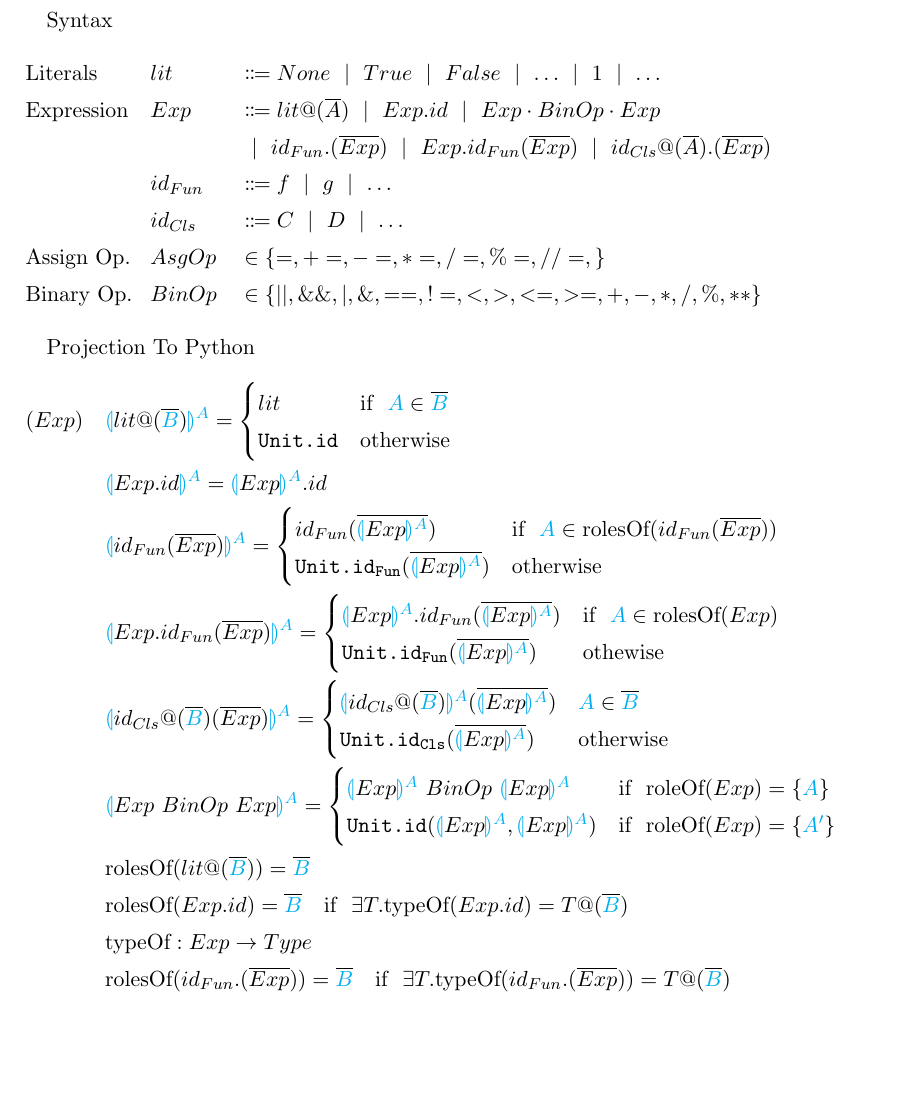
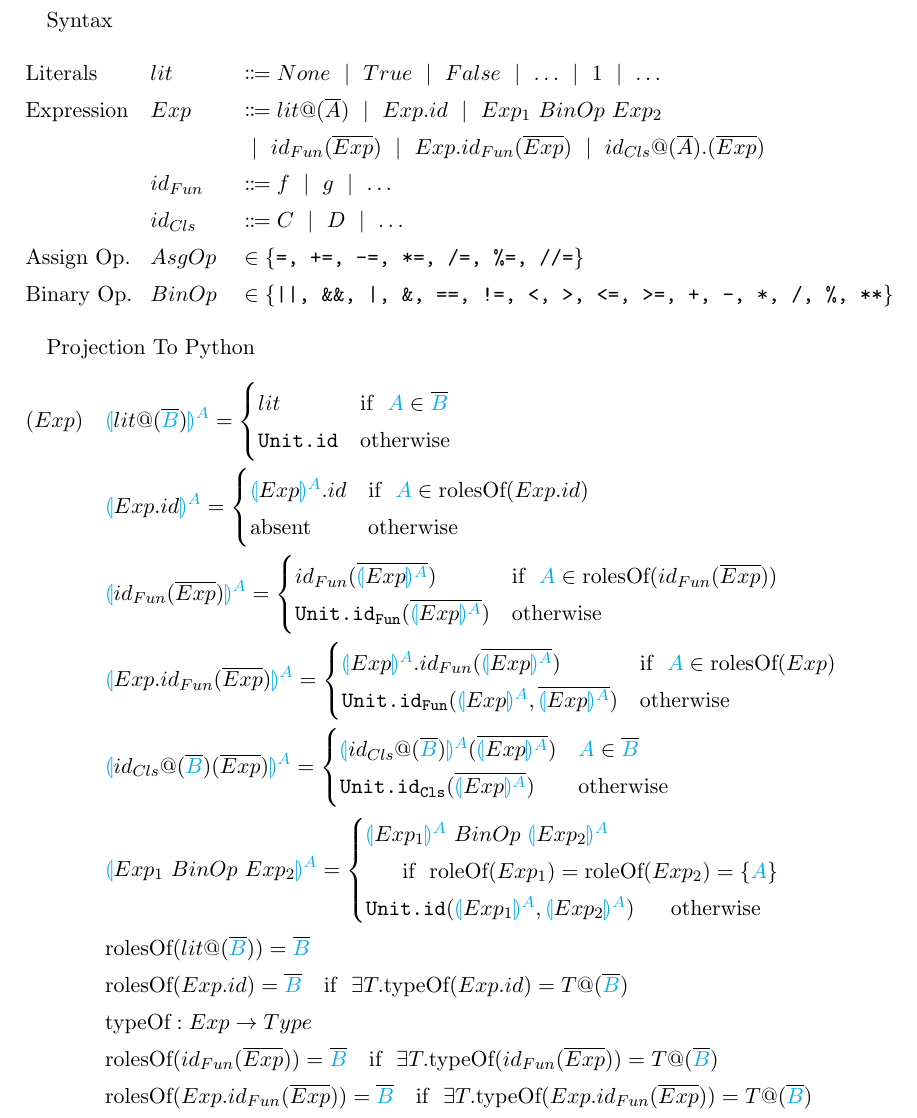
Before and after one commit to onharu/master, a LaTeX thesis (thesis.tex): part of the page, cut so that both start at the same text, the shorter picture padded with empty space. Compiled offline with pLaTeX and dvipdfmx.

Commit message:
fix thesis

```diff
--- a/thesis.tex
+++ b/thesis.tex
@@ -78,12 +78,12 @@
 Syntax
 \begin{alignat*}{3} %alignat{(行ごとの＆の個数+1)/2}奇数番目の＆で揃え、偶数番目の＆はスペース
   &\text{Literals} &&lit &&\Coloneqq None ~\mid~ True ~\mid~ False ~\mid~  \dots ~\mid~ 1 ~\mid~ \dots\\
-  &\text{Expression}~~~ &&Exp &&\Coloneqq lit@(\overline{A}) ~\mid~ Exp.id ~\mid~ Exp \cdot BinOp \cdot Exp \\
-  &&&&&~\mid~ id_{Fun}.(\overline{Exp}) ~\mid~ Exp.id_{Fun}(\overline{Exp}) ~\mid~ id_{Cls}@(\overline{A}).(\overline{Exp})\\
+  &\text{Expression}~~~ &&Exp &&\Coloneqq lit@(\overline{A}) ~\mid~ Exp.id ~\mid~ Exp_1 ~ BinOp ~ Exp_2 \\
+  &&&&&~\mid~ id_{Fun}(\overline{Exp}) ~\mid~ Exp.id_{Fun}(\overline{Exp}) ~\mid~ id_{Cls}@(\overline{A}).(\overline{Exp})\\
   &&&id_{Fun} &&\Coloneqq f ~\mid~ g ~\mid~ \dots\\
   &&&id_{Cls} &&\Coloneqq C ~\mid~ D ~\mid~ \dots\\
-  &\text{Assign Op.} &&AsgOp~~~ &&\in \{=, +=, -=, *=, /=,\%=, //=,\}\\
-  &\text{Binary Op.} &&BinOp &&\in \{||, \&\&, |, \&, ==, !=, <, >, <=, >=, +, -, *, /, \%, **\}
+  &\text{Assign Op.} &&AsgOp~~~ &&\in \{\texttt{=, +=, -=, *=, /=, \%=, //=}\}\\
+  &\text{Binary Op.} &&BinOp &&\in \{\texttt{||, \&\&, |, \&, ==, !=, <, >, <=, >=, +, -, *, /, \%, **}\}
 \end{alignat*}
 
 Projection To Python
@@ -93,7 +93,11 @@ Projection To Python
     lit & \text{if}~~ \color{cyan}A \color{black}\in \overline{\color{cyan}B}\\
     \texttt{Unit.id} &\text{otherwise}
   \end{cases}\\
-  &&&\color{cyan}\llparenthesis \color{black}Exp.id \color{cyan}\rrparenthesis^A \color{black}= \color{cyan}\llparenthesis \color{black}Exp \color{cyan}\rrparenthesis^A \color{black}.id\\
+  &&&\color{cyan}\llparenthesis \color{black}Exp.id \color{cyan}\rrparenthesis^A \color{black}=
+  \begin{cases}
+    \color{cyan}\llparenthesis \color{black}Exp \color{cyan}\rrparenthesis^A \color{black}.id &\text{if}~~\color{cyan}A \color{black} \in \text{rolesOf} (Exp.id)\\
+    \text{absent} &\text{otherwise}
+  \end{cases}\\
   &&&\color{cyan}\llparenthesis \color{black}id_{Fun}(\overline{Exp}) \color{cyan}\rrparenthesis^A \color{black}=
   \begin{cases}
     id_{Fun}(\overline{\color{cyan}\llparenthesis \color{black}Exp \color{cyan}\rrparenthesis^A}) &\color{black}\text{if}~~ \color{cyan}A \color{black} \in \text{rolesOf} (id_{Fun}(\overline{Exp}))\\
@@ -102,21 +106,23 @@ Projection To Python
   &&&\color{cyan}\llparenthesis \color{black}Exp.id_{Fun}(\overline{Exp}) \color{cyan}\rrparenthesis^A \color{black}=
   \begin{cases}
     \color{cyan}\llparenthesis \color{black}Exp \color{cyan}\rrparenthesis^A \color{black}.id_{Fun}(\overline{\color{cyan}\llparenthesis \color{black}Exp \color{cyan}\rrparenthesis^A}) &\text{if}~~ \color{cyan}A \color{black} \in \text{rolesOf}(Exp)\\
-    \texttt{Unit.id}_\texttt{Fun}(\overline{\color{cyan}\llparenthesis \color{black}Exp \color{cyan}\rrparenthesis^A}) &\color{black} \text{othewise}
+    \texttt{Unit.id}_\texttt{Fun}(\color{cyan}\llparenthesis \color{black}Exp \color{cyan}\rrparenthesis^A\color{black},\overline{\color{cyan}\llparenthesis \color{black}Exp \color{cyan}\rrparenthesis^A}) &\color{black} \text{otherwise}
   \end{cases}\\
   &&&\color{cyan}\llparenthesis \color{black}id_{Cls}@(\overline{\color{cyan}B}\color{black})(\overline{Exp}) \color{cyan}\rrparenthesis^A \color{black}=
   \begin{cases}
     \color{cyan}\llparenthesis \color{black}id_{Cls}@(\overline{\color{cyan}B}) \color{cyan}\rrparenthesis^A \color{black}(\overline{\color{cyan}\llparenthesis \color{black}Exp \color{cyan}\rrparenthesis^A}\color{black}) & \color{cyan}A \color{black} \in \overline{\color{cyan}B}\\
     \texttt{Unit.id}_\texttt{Cls}(\overline{\color{cyan}\llparenthesis \color{black}Exp \color{cyan}\rrparenthesis^A}) &\text{otherwise}
   \end{cases}\\
-  &&&\color{cyan}\llparenthesis \color{black}Exp~BinOp~Exp \color{cyan}\rrparenthesis^A \color{black}=
+  &&&\color{cyan}\llparenthesis \color{black}Exp_1~BinOp~Exp_2 \color{cyan}\rrparenthesis^A \color{black}=
   \begin{cases}
-    \color{cyan}\llparenthesis \color{black}Exp \color{cyan}\rrparenthesis^A \color{black} ~BinOp~ \color{cyan}\llparenthesis \color{black}Exp \color{cyan}\rrparenthesis^A & \color{black} \text{if}~~\text{roleOf}(Exp) = \{\color{cyan}A\color{black}\}\\
-    \texttt{Unit.id}(\color{cyan}\llparenthesis \color{black}Exp \color{cyan}\rrparenthesis^A \color{black}, \color{cyan}\llparenthesis \color{black}Exp \color{cyan}\rrparenthesis^A \color{black}) & \color{black} \text{if}~~\text{roleOf}(Exp) = \{\color{cyan}A'\color{black}\}
+    \color{cyan}\llparenthesis \color{black}Exp_1 \color{cyan}\rrparenthesis^A \color{black} ~BinOp~ \color{cyan}\llparenthesis \color{black}Exp_2 \color{cyan}\rrparenthesis^A \\
+    ~~~~~\color{black} \text{if}~~\text{roleOf}(Exp_1) = \text{roleOf}(Exp_2) = \{\color{cyan}A\color{black}\}\\
+    \texttt{Unit.id}(\color{cyan}\llparenthesis \color{black}Exp_1 \color{cyan}\rrparenthesis^A \color{black}, \color{cyan}\llparenthesis \color{black}Exp_2 \color{cyan}\rrparenthesis^A \color{black})  ~~~~~\color{black} \text{otherwise}
   \end{cases}\\
   &&&\text{rolesOf}(lit@(\overline{\color{cyan}B})) = {\overline{\color{cyan}B}}\\
   &&&\text{rolesOf}(Exp.id) = \overline{\color{cyan}B}~~~\text{if}~~\exists T.\text{typeOf}(Exp.id) = T@(\overline{\color{cyan}B})\\
   &&&\text{typeOf}:Exp \rightarrow Type\\
-  &&&\text{rolesOf}(id_{Fun}.(\overline{Exp})) = \overline{\color{cyan}B}~~~\text{if}~~\exists T.\text{typeOf}(id_{Fun}.(\overline{Exp})) = T@(\overline{\color{cyan}B})\\
+  &&&\text{rolesOf}(id_{Fun}(\overline{Exp})) = \overline{\color{cyan}B}~~~\text{if}~~\exists T.\text{typeOf}(id_{Fun}(\overline{Exp})) = T@(\overline{\color{cyan}B})\\
+  &&&\text{rolesOf}(Exp.id_{Fun}(\overline{Exp})) = \overline{\color{cyan}B}~~~\text{if}~~\exists T.\text{typeOf}(Exp.id_{Fun}(\overline{Exp})) = T@(\overline{\color{cyan}B})\\
 \end{alignat*}
 \end{document}
```
Also changed, not shown: out/thesis.pdf, thesis.pdf, 6 other files.
